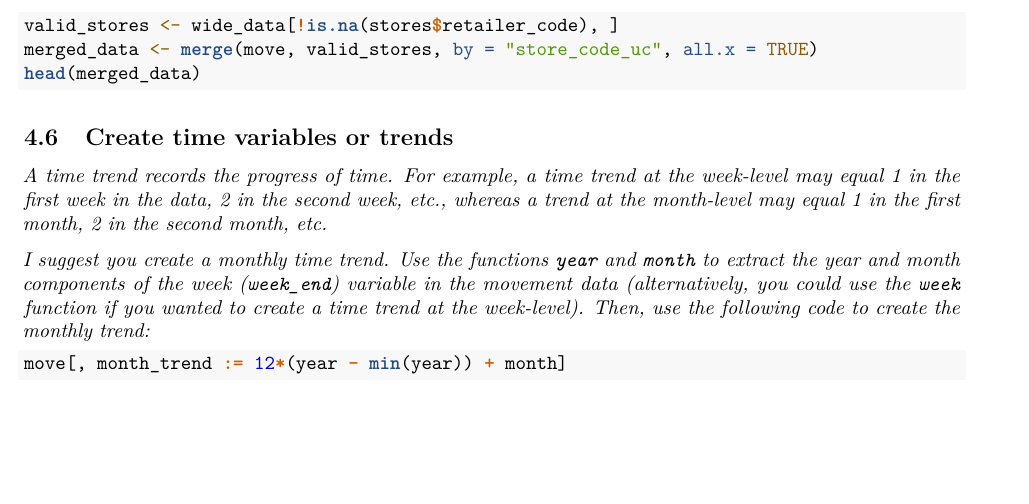
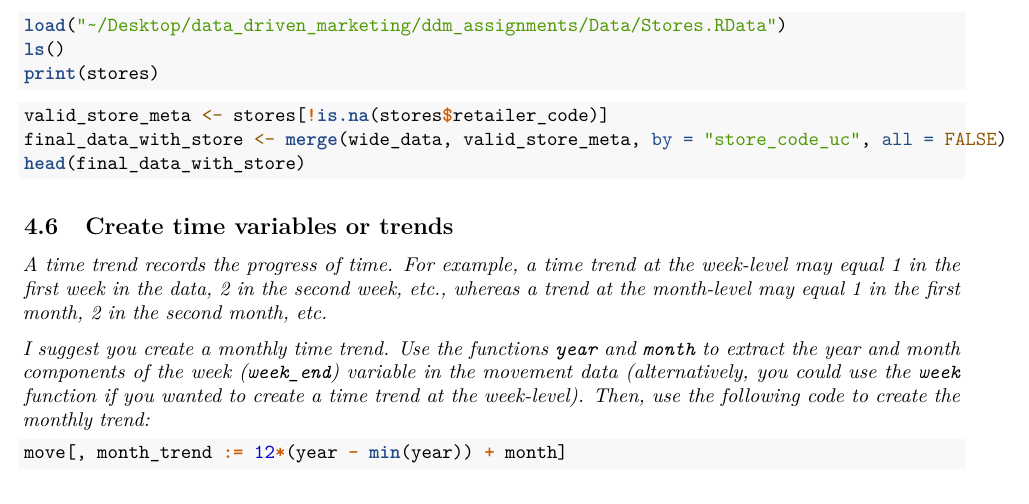
Before and after one commit to bheim/data_driven_marketing, an R Markdown document (ddm_assignments/hw2/Base-Pricing.Rmd): part of page 6 of 11, cut at the place of the change, the shorter picture padded with empty space. Rendered offline with R 4.5, knitr and Pandoc, then LaTeX, with nearby package versions.

Commit message:
4.5 - merge info

````diff
--- a/ddm_assignments/hw2/Base-Pricing.Rmd
+++ b/ddm_assignments/hw2/Base-Pricing.Rmd
@@ -199,11 +199,16 @@ head(wide_data)
 
 *Now merge the movement data with the store meta data, in particular with the retailer code, the Scantrack (SMM) market code, and the Scantrack market description. But only with the store meta data where we have a valid retailer code. Hence, we need to remove store data if the retailer code is missing (`NA`). Use the `is.na` function to check if `retailer_code` is `NA` or not.*
 ```{r}
-valid_stores <- wide_data[!is.na(stores$retailer_code), ]
-merged_data <- merge(move, valid_stores, by = "store_code_uc", all.x = TRUE)
-head(merged_data)
+load("~/Desktop/data_driven_marketing/ddm_assignments/Data/Stores.RData")
+ls()
+print(stores)
+```
+```{r}
+valid_store_meta <- stores[!is.na(stores$retailer_code)]
+final_data_with_store <- merge(wide_data, valid_store_meta, by = "store_code_uc", all = FALSE)
+head(final_data_with_store)
+```
 
-```
 ## Create time variables or trends
 
 *A time trend records the progress of time. For example, a time trend at the week-level may equal 1 in the first week in the data, 2 in the second week, etc., whereas a trend at the month-level may equal 1 in the first month, 2 in the second month, etc.*
````
